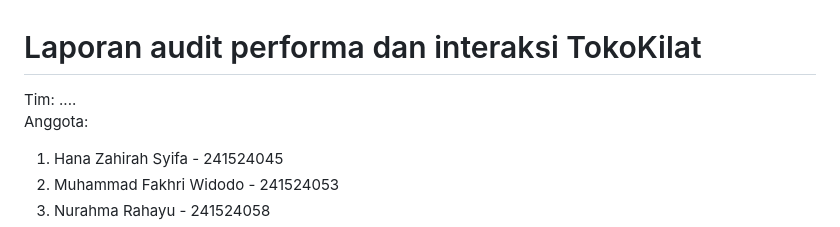
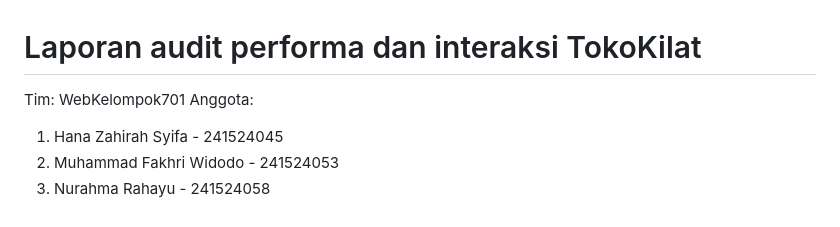
Before and after one commit to nugrinti/TokoKilat_Praktikum3_WebDev, a Markdown page: tokokilat/laporan/LAPORAN.md, the part around the change. GitHub-like rendering.

```diff
--- a/tokokilat/laporan/LAPORAN.md
+++ b/tokokilat/laporan/LAPORAN.md
@@ -1,6 +1,6 @@
 # Laporan audit performa dan interaksi TokoKilat
 
-Tim: ....
+Tim: WebKelompok701
 Anggota:
 1. Hana Zahirah Syifa - 241524045
 2. Muhammad Fakhri Widodo - 241524053
```
